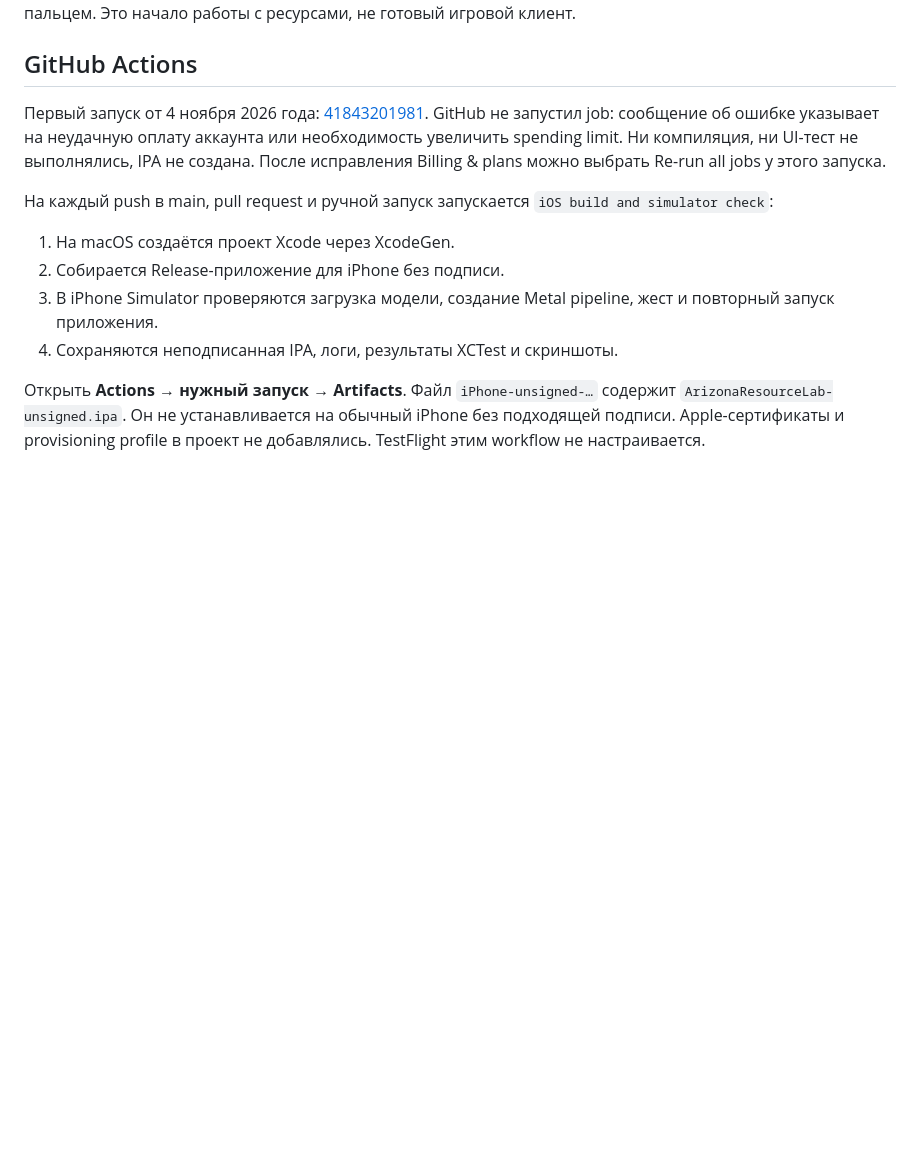
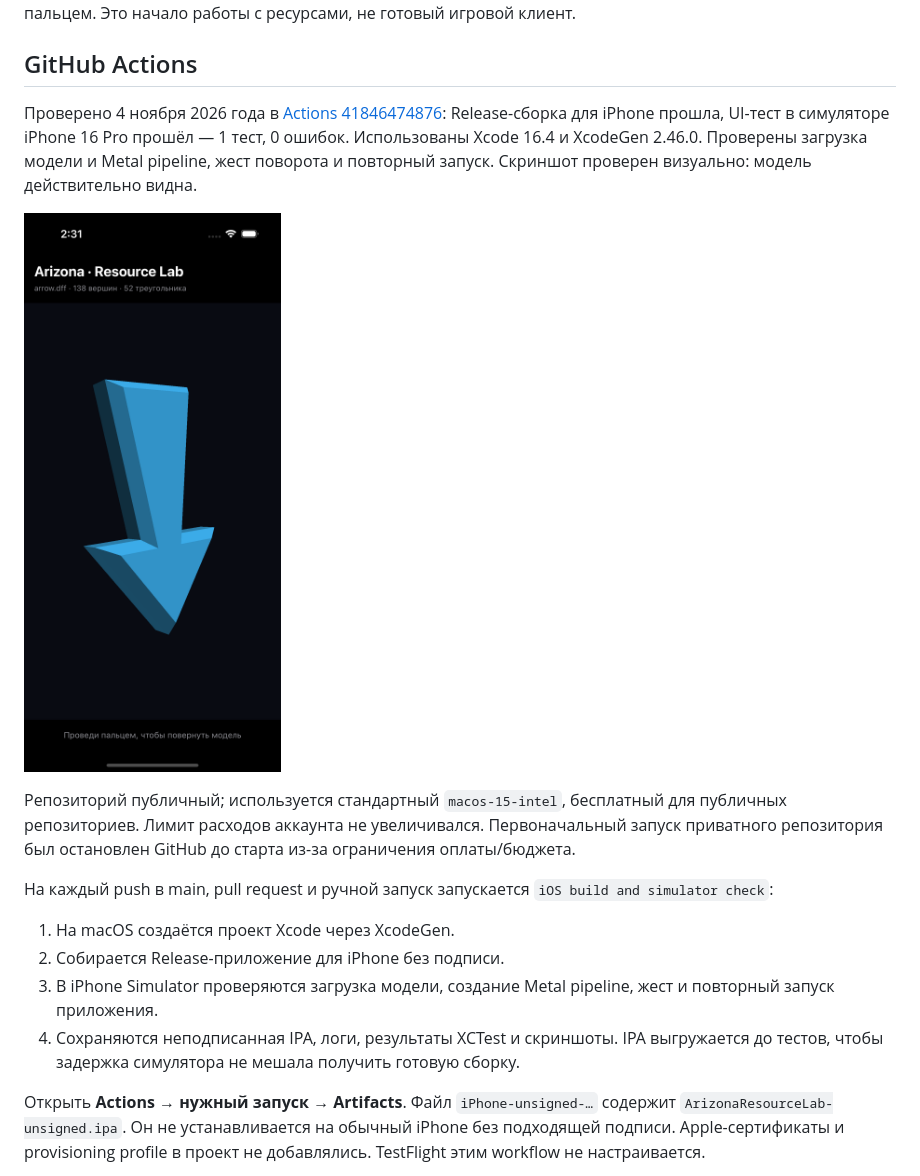
Before and after one commit to kup3r/arizona-ios, a Markdown page: README.md, the part around the change. GitHub-like rendering; pictures changed too: docs/simulator.png (added); blank space fills up the shorter version.

Commit message:
Record successful device build and simulator test [skip ci]

```diff
--- a/README.md
+++ b/README.md
@@ -4,14 +4,18 @@
 
 ## GitHub Actions
 
-Первый запуск от 4 ноября 2026 года: [41843201981](https://github.com/kup3r/arizona-ios/actions/runs/41843201981). GitHub не запустил job: сообщение об ошибке указывает на неудачную оплату аккаунта или необходимость увеличить spending limit. Ни компиляция, ни UI-тест не выполнялись, IPA не создана. После исправления Billing & plans можно выбрать Re-run all jobs у этого запуска.
+Проверено 4 ноября 2026 года в [Actions 41846474876](https://github.com/kup3r/arizona-ios/actions/runs/41846474876): Release-сборка для iPhone прошла, UI-тест в симуляторе iPhone 16 Pro прошёл — 1 тест, 0 ошибок. Использованы Xcode 16.4 и XcodeGen 2.46.0. Проверены загрузка модели и Metal pipeline, жест поворота и повторный запуск. Скриншот проверен визуально: модель действительно видна.
+
+![Модель в iOS Simulator](docs/simulator.png)
+
+Репозиторий публичный; используется стандартный `macos-15-intel`, бесплатный для публичных репозиториев. Лимит расходов аккаунта не увеличивался. Первоначальный запуск приватного репозитория был остановлен GitHub до старта из-за ограничения оплаты/бюджета.
 
 На каждый push в main, pull request и ручной запуск запускается `iOS build and simulator check`:
 
 1. На macOS создаётся проект Xcode через XcodeGen.
 2. Собирается Release-приложение для iPhone без подписи.
 3. В iPhone Simulator проверяются загрузка модели, создание Metal pipeline, жест и повторный запуск приложения.
-4. Сохраняются неподписанная IPA, логи, результаты XCTest и скриншоты.
+4. Сохраняются неподписанная IPA, логи, результаты XCTest и скриншоты. IPA выгружается до тестов, чтобы задержка симулятора не мешала получить готовую сборку.
 
 Открыть **Actions → нужный запуск → Artifacts**. Файл `iPhone-unsigned-…` содержит `ArizonaResourceLab-unsigned.ipa`. Он не устанавливается на обычный iPhone без подходящей подписи. Apple-сертификаты и provisioning profile в проект не добавлялись. TestFlight этим workflow не настраивается.
 
```
